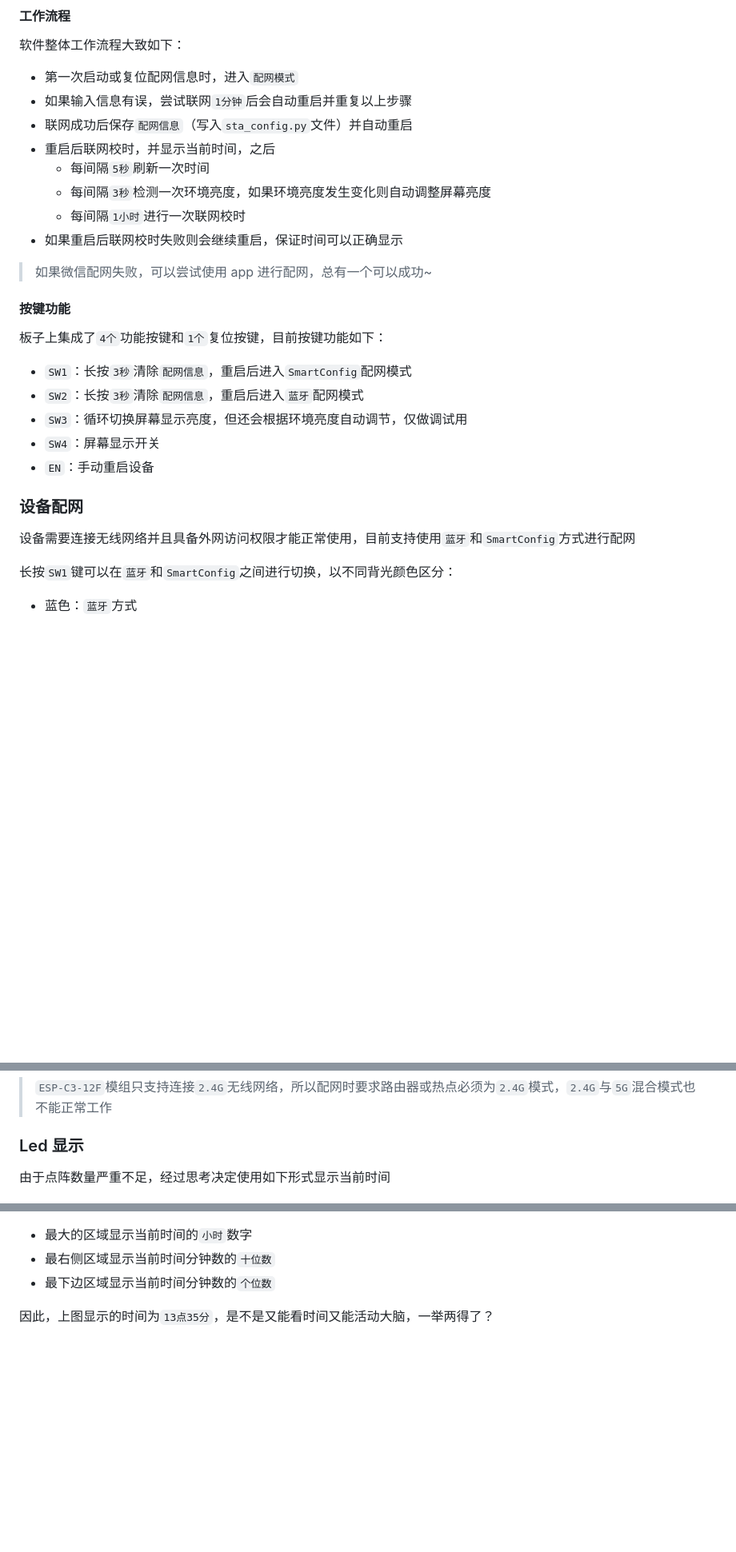
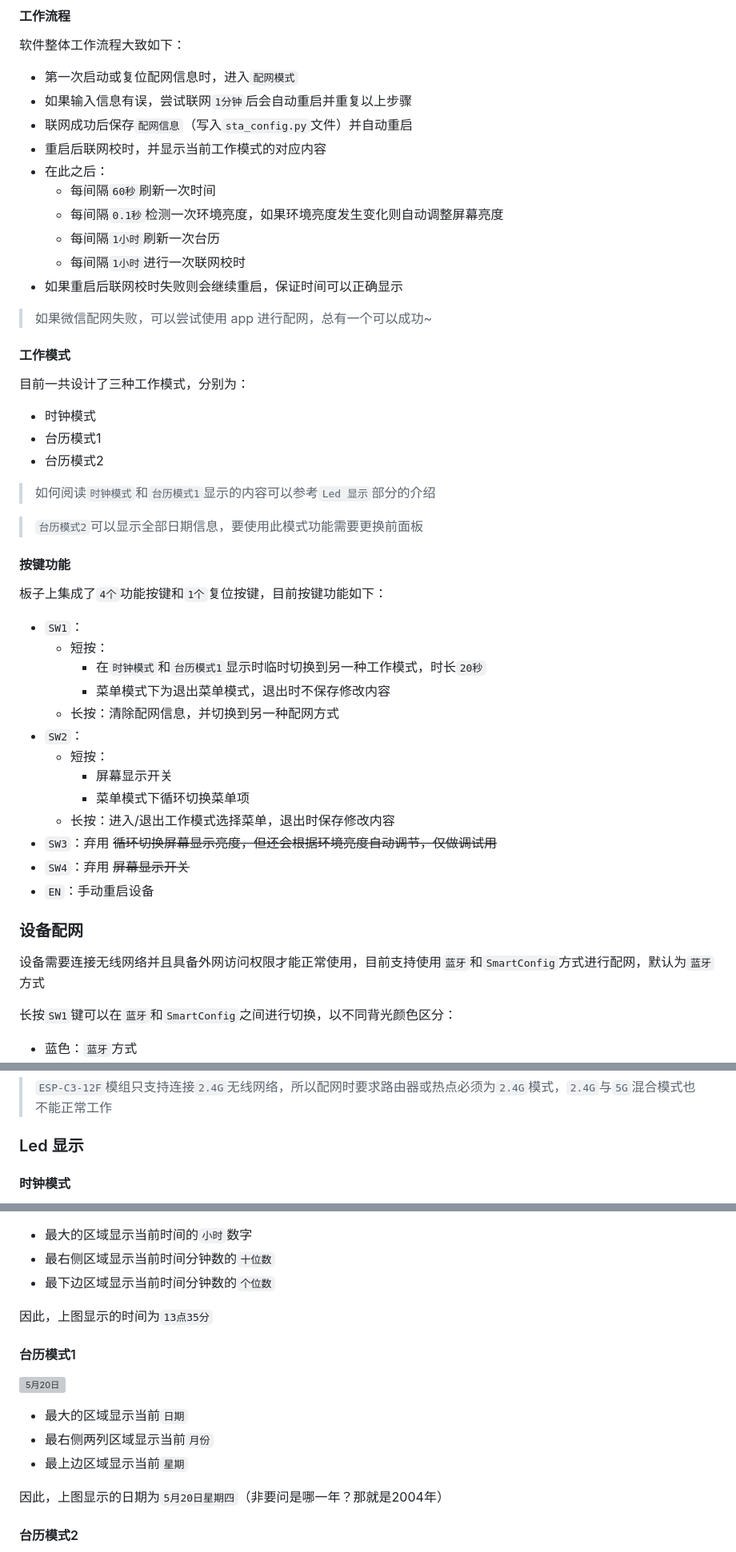
Before and after one commit to xybc4305158122/22014916a, a Markdown page: README.md, 3 parts joined by grey strips. Shown at 80% size. GitHub-like rendering; blank space fills up the shorter version; grey boxes are pictures that could not be loaded.

Commit message:
更新说明文档

```diff
--- a/README.md
+++ b/README.md
@@ -23,27 +23,49 @@
 * 第一次启动或复位配网信息时，进入`配网模式`
 * 如果输入信息有误，尝试联网`1分钟`后会自动重启并重复以上步骤
 * 联网成功后保存`配网信息`（写入`sta_config.py`文件）并自动重启
-* 重启后联网校时，并显示当前时间，之后
-	* 每间隔`5秒`刷新一次时间
-	* 每间隔`3秒`检测一次环境亮度，如果环境亮度发生变化则自动调整屏幕亮度
+* 重启后联网校时，并显示当前工作模式的对应内容
+* 在此之后：
+	* 每间隔`60秒`刷新一次时间
+	* 每间隔`0.1秒`检测一次环境亮度，如果环境亮度发生变化则自动调整屏幕亮度
+	* 每间隔`1小时`刷新一次台历
 	* 每间隔`1小时`进行一次联网校时
 * 如果重启后联网校时失败则会继续重启，保证时间可以正确显示
 
 > 如果微信配网失败，可以尝试使用 app 进行配网，总有一个可以成功~
 
+#### 工作模式
+
+目前一共设计了三种工作模式，分别为：
+
+* 时钟模式
+* 台历模式1
+* 台历模式2
+
+> 如何阅读`时钟模式`和`台历模式1`显示的内容可以参考`Led 显示`部分的介绍
+
+> `台历模式2`可以显示全部日期信息，要使用此模式功能需要更换前面板
+
 #### 按键功能
 
 板子上集成了`4个`功能按键和`1个`复位按键，目前按键功能如下：
 
-* `SW1`：长按`3秒`清除`配网信息`，重启后进入`SmartConfig`配网模式
-* `SW2`：长按`3秒`清除`配网信息`，重启后进入`蓝牙`配网模式
-* `SW3`：循环切换屏幕显示亮度，但还会根据环境亮度自动调节，仅做调试用
-* `SW4`：屏幕显示开关
+* `SW1`：
+	* 短按：
+		* 在`时钟模式`和`台历模式1`显示时临时切换到另一种工作模式，时长`20秒`
+		* 菜单模式下为退出菜单模式，退出时不保存修改内容
+	* 长按：清除配网信息，并切换到另一种配网方式
+* `SW2`：
+	* 短按：
+		* 屏幕显示开关
+		* 菜单模式下循环切换菜单项
+	* 长按：进入/退出工作模式选择菜单，退出时保存修改内容
+* `SW3`：弃用 ~~循环切换屏幕显示亮度，但还会根据环境亮度自动调节，仅做调试用~~
+* `SW4`：弃用 ~~屏幕显示开关~~
 * `EN`：手动重启设备
 
 ### 设备配网
 
-设备需要连接无线网络并且具备外网访问权限才能正常使用，目前支持使用`蓝牙`和`SmartConfig`方式进行配网
+设备需要连接无线网络并且具备外网访问权限才能正常使用，目前支持使用`蓝牙`和`SmartConfig`方式进行配网，默认为`蓝牙`方式
 
 长按`SW1`键可以在`蓝牙`和`SmartConfig`之间进行切换，以不同背光颜色区分：
 
@@ -77,5 +99,5 @@
 
 ### Led 显示
 
-由于点阵数量严重不足，经过思考决定使用如下形式显示当前时间
+#### 时钟模式
 
@@ -85,4 +107,17 @@
 * 最右侧区域显示当前时间分钟数的`十位数`
 * 最下边区域显示当前时间分钟数的`个位数`
 
-因此，上图显示的时间为`13点35分`，是不是又能看时间又能活动大脑，一举两得了？
+因此，上图显示的时间为`13点35分`
+
+#### 台历模式1
+
+![5月20日](./images/led_calendar1.png)
+
+* 最大的区域显示当前`日期`
+* 最右侧两列区域显示当前`月份`
+* 最上边区域显示当前`星期`
+
+因此，上图显示的日期为`5月20日星期四`（非要问是哪一年？那就是2004年）
+
+#### 台历模式2
+
```
Also changed, not shown: other parts of README.md (+9 -4 lines).
